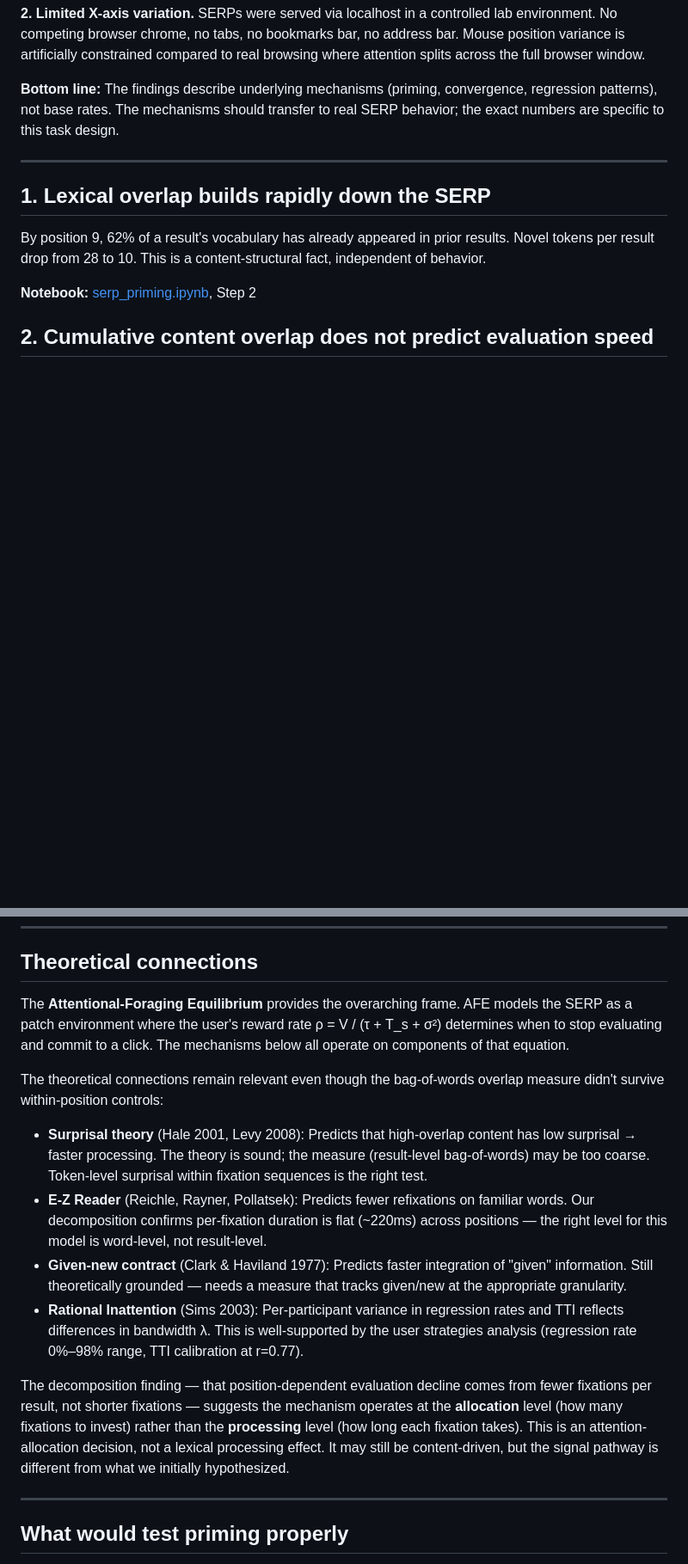
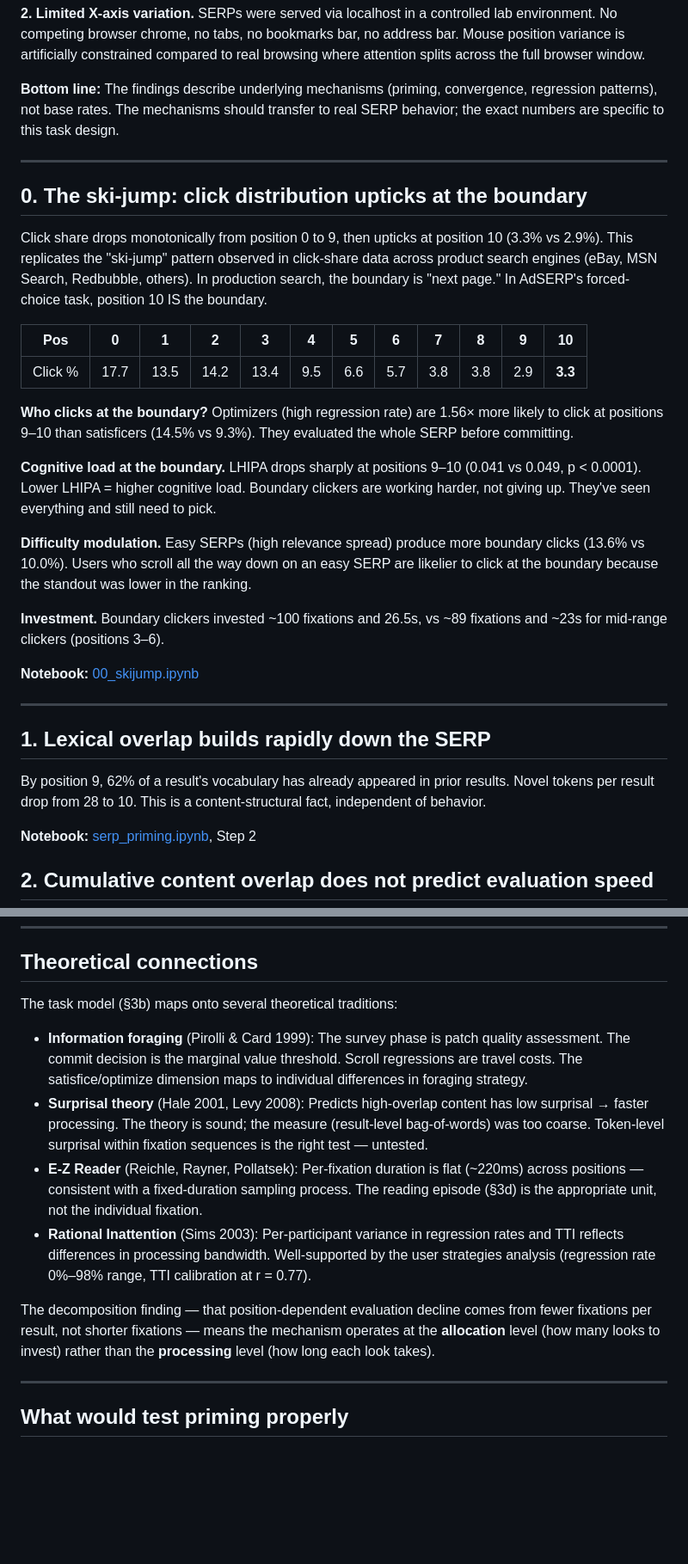
Before and after one commit to andyed/attentional-foraging, a Markdown page: docs/findings.md, 2 parts joined by grey strips. Shown at 86% size. Rendered like a GitHub page; blank space fills up the shorter version.

```diff
--- a/docs/findings.md
+++ b/docs/findings.md
@@ -37,6 +30,26 @@ Two major caveats versus generalized SERP behavior. These pervade all findings.
 **2. Limited X-axis variation.** SERPs were served via localhost in a controlled lab environment. No competing browser chrome, no tabs, no bookmarks bar, no address bar. Mouse position variance is artificially constrained compared to real browsing where attention splits across the full browser window.
 
 **Bottom line:** The findings describe underlying mechanisms (priming, convergence, regression patterns), not base rates. The mechanisms should transfer to real SERP behavior; the exact numbers are specific to this task design.
+
+---
+
+## 0. The ski-jump: click distribution upticks at the boundary
+
+Click share drops monotonically from position 0 to 9, then upticks at position 10 (3.3% vs 2.9%). This replicates the "ski-jump" pattern observed in click-share data across product search engines (eBay, MSN Search, Redbubble, others). In production search, the boundary is "next page." In AdSERP's forced-choice task, position 10 IS the boundary.
+
+| Pos | 0 | 1 | 2 | 3 | 4 | 5 | 6 | 7 | 8 | 9 | **10** |
+|-----|---|---|---|---|---|---|---|---|---|---|--------|
+| Click % | 17.7 | 13.5 | 14.2 | 13.4 | 9.5 | 6.6 | 5.7 | 3.8 | 3.8 | 2.9 | **3.3** |
+
+**Who clicks at the boundary?** Optimizers (high regression rate) are 1.56× more likely to click at positions 9–10 than satisficers (14.5% vs 9.3%). They evaluated the whole SERP before committing.
+
+**Cognitive load at the boundary.** LHIPA drops sharply at positions 9–10 (0.041 vs 0.049, p < 0.0001). Lower LHIPA = higher cognitive load. Boundary clickers are working harder, not giving up. They've seen everything and still need to pick.
+
+**Difficulty modulation.** Easy SERPs (high relevance spread) produce more boundary clicks (13.6% vs 10.0%). Users who scroll all the way down on an easy SERP are likelier to click at the boundary because the standout was lower in the ranking.
+
+**Investment.** Boundary clickers invested ~100 fixations and 26.5s, vs ~89 fixations and ~23s for mid-range clickers (positions 3–6).
+
+**Notebook:** [00_skijump.ipynb](../notebooks-v2/00_skijump.ipynb)
 
 ---
 
@@ -142,16 +211,14 @@ Per-participant acquisition onset ranges from 0.2s to 13.8s (SD=2.5s). Regressio
 
 ## Theoretical connections
 
-The **Attentional-Foraging Equilibrium** provides the overarching frame. AFE models the SERP as a patch environment where the user's reward rate ρ = V / (τ + T_s + σ²) determines when to stop evaluating and commit to a click. The mechanisms below all operate on components of that equation.
+The task model (§3b) maps onto several theoretical traditions:
 
-The theoretical connections remain relevant even though the bag-of-words overlap measure didn't survive within-position controls:
+- **Information foraging** (Pirolli & Card 1999): The survey phase is patch quality assessment. The commit decision is the marginal value threshold. Scroll regressions are travel costs. The satisfice/optimize dimension maps to individual differences in foraging strategy.
+- **Surprisal theory** (Hale 2001, Levy 2008): Predicts high-overlap content has low surprisal → faster processing. The theory is sound; the measure (result-level bag-of-words) was too coarse. Token-level surprisal within fixation sequences is the right test — untested.
+- **E-Z Reader** (Reichle, Rayner, Pollatsek): Per-fixation duration is flat (~220ms) across positions — consistent with a fixed-duration sampling process. The reading episode (§3d) is the appropriate unit, not the individual fixation.
+- **Rational Inattention** (Sims 2003): Per-participant variance in regression rates and TTI reflects differences in processing bandwidth. Well-supported by the user strategies analysis (regression rate 0%–98% range, TTI calibration at r = 0.77).
 
-- **Surprisal theory** (Hale 2001, Levy 2008): Predicts that high-overlap content has low surprisal → faster processing. The theory is sound; the measure (result-level bag-of-words) may be too coarse. Token-level surprisal within fixation sequences is the right test.
-- **E-Z Reader** (Reichle, Rayner, Pollatsek): Predicts fewer refixations on familiar words. Our decomposition confirms per-fixation duration is flat (~220ms) across positions — the right level for this model is word-level, not result-level.
-- **Given-new contract** (Clark & Haviland 1977): Predicts faster integration of "given" information. Still theoretically grounded — needs a measure that tracks given/new at the appropriate granularity.
-- **Rational Inattention** (Sims 2003): Per-participant variance in regression rates and TTI reflects differences in bandwidth λ. This is well-supported by the user strategies analysis (regression rate 0%–98% range, TTI calibration at r=0.77).
-
-The decomposition finding — that position-dependent evaluation decline comes from fewer fixations per result, not shorter fixations — suggests the mechanism operates at the **allocation** level (how many fixations to invest) rather than the **processing** level (how long each fixation takes). This is an attention-allocation decision, not a lexical processing effect. It may still be content-driven, but the signal pathway is different from what we initially hypothesized.
+The decomposition finding — that position-dependent evaluation decline comes from fewer fixations per result, not shorter fixations — means the mechanism operates at the **allocation** level (how many looks to invest) rather than the **processing** level (how long each look takes).
 
 ---
 
```
Also changed, not shown: other parts of docs/findings.md (+69 -20 lines).
